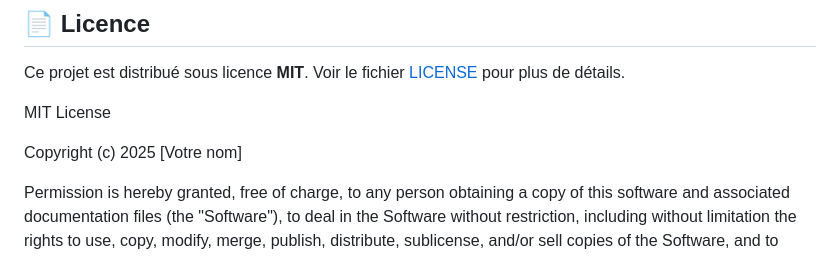
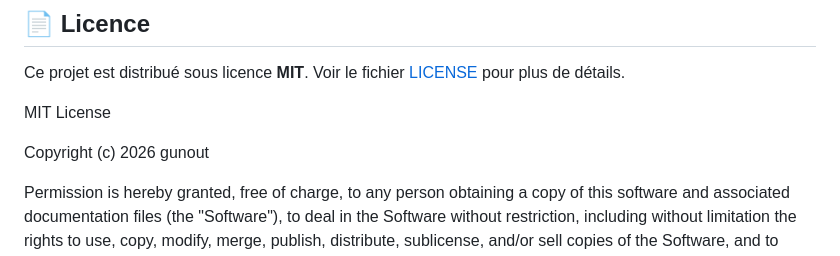
Before and after one commit to gunout/distribution-revenus-europe, a Markdown page: README.md, the part around the change. GitHub-like rendering.

```diff
--- a/README.md
+++ b/README.md
@@ -296,7 +296,7 @@ Ce projet est distribué sous licence **MIT**. Voir le fichier [LICENSE](LICENSE
 
 MIT License
 
-Copyright (c) 2025 [Votre nom]
+Copyright (c) 2026 gunout
 
 Permission is hereby granted, free of charge, to any person obtaining a copy
 of this software and associated documentation files (the "Software"), to deal
```
